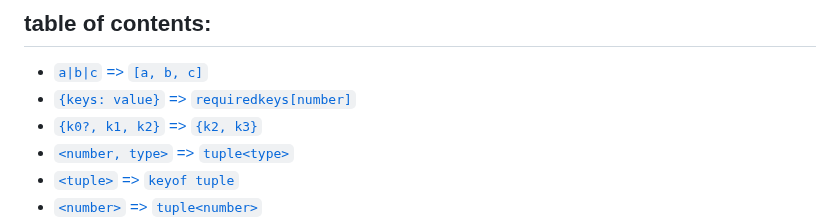
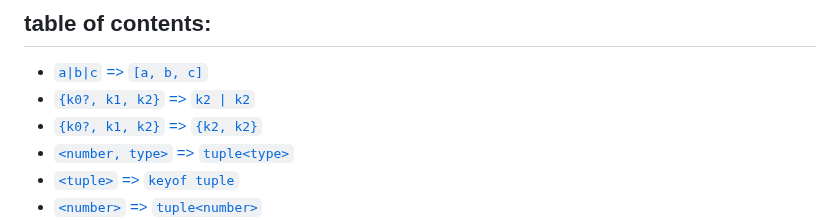
Before and after one commit to Sanshain/types-spring, a Markdown page: sources/utils/README.md, the part around the change. GitHub-like rendering.

```diff
--- a/sources/utils/README.md
+++ b/sources/utils/README.md
@@ -183,8 +183,8 @@ let yyy: MapTypeValue<O, "value">               // {a: number, b: number}
 
 
 - [`a|b|c` => `[a, b, c]`](https://github.com/Sanshain/types-spring/tree/master/sources/utils#keysarraykeys)
-- [`{keys: value}` => `requiredkeys[number]`](https://github.com/Sanshain/types-spring/tree/master/sources/utils#requiredkeystype)
-- [`{k0?, k1, k2}` => `{k2, k3}`](https://github.com/Sanshain/types-spring/tree/master/sources/utils#omitnullabletype)
+- [`{k0?, k1, k2}` => `k2 | k2`](https://github.com/Sanshain/types-spring/tree/master/sources/utils#requiredkeystype)
+- [`{k0?, k1, k2}` => `{k2, k2}`](https://github.com/Sanshain/types-spring/tree/master/sources/utils#omitnullabletype)
 - [`<number, type>` => `tuple<type>`](https://github.com/Sanshain/types-spring/tree/master/sources/utils#constraitarraynumber-type)
 - [`<tuple>` => `keyof tuple`](https://github.com/Sanshain/types-spring/tree/master/sources/utils#indexesconst-array)
 - [`<number>` => `tuple<number>`](https://github.com/Sanshain/types-spring/tree/master/sources/utils#sequencenumber)
```
